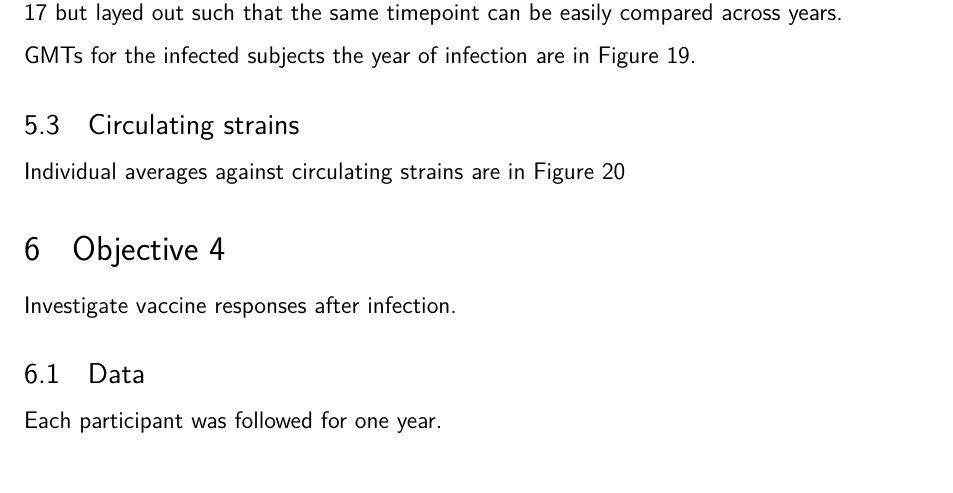
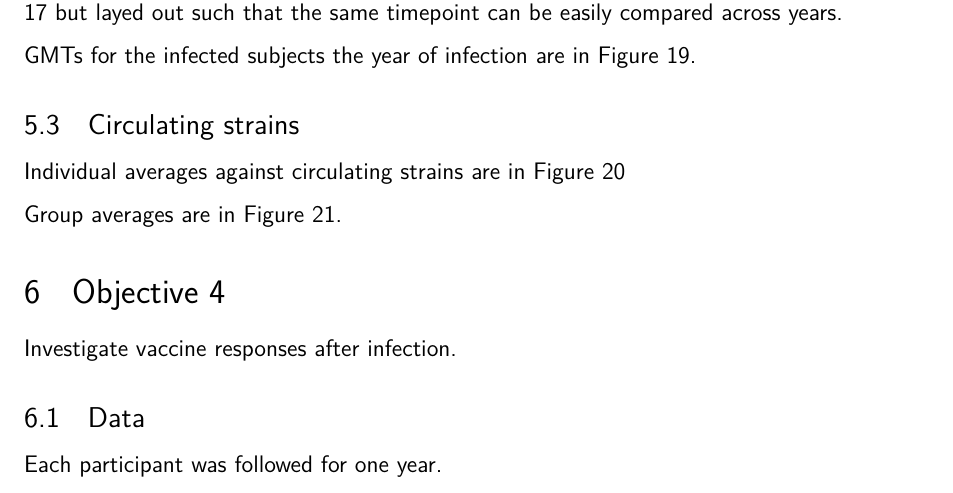
Before and after one commit to khvorov45/ab-landscape, a LaTeX document (reports/cdc.tex): part of page 21 of 25, cut so that both start at the same text. Compiled offline with pdfLaTeX.

Commit message:
average titres against cirulating

```diff
--- a/reports/cdc.tex
+++ b/reports/cdc.tex
@@ -368,3 +368,4 @@ Individual averages against circulating strains are in Figure \ref{fig:cdc-obj3-
 	\label{fig:cdc-obj3-ind-av-circulating}
 \end{figure}
 
+Group averages are in Figure \ref{fig:cdc-obj3-group-av-circulating}.
@@ -371,3 +377,6 @@ Individual averages against circulating strains are in Figure \ref{fig:cdc-obj3-
+	\label{fig:cdc-obj3-group-av-circulating}
+\end{figure}
+
 \section{Objective 4}
 
 Investigate vaccine responses after infection.
```
Also changed, not shown: reports/cdc.tex (5 more changed lines), 1 other file.
